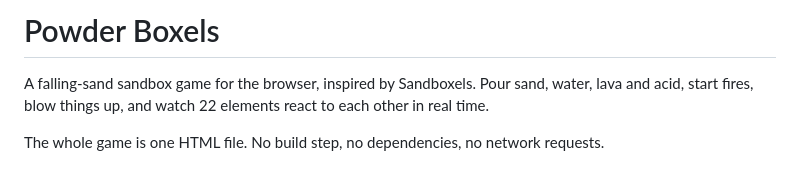
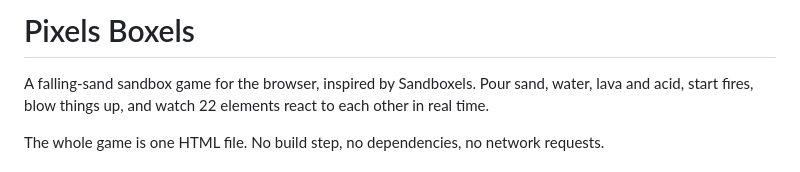
Before and after one commit to ajay-6743/powder_boxels, a Markdown page: README.md, the part around the change. GitHub-like rendering.

Commit message:
Rename project from 'Powder Boxels' to 'Pixel Boxels'
Updated the project name from 'Powder Boxels' to 'Pixels Boxels'.

```diff
--- a/README.md
+++ b/README.md
@@ -1,4 +1,4 @@
-# Powder Boxels
+# Pixels Boxels
 
 A falling-sand sandbox game for the browser, inspired by Sandboxels. Pour sand, water, lava and acid, start fires, blow things up, and watch 22 elements react to each other in real time.
 
```
